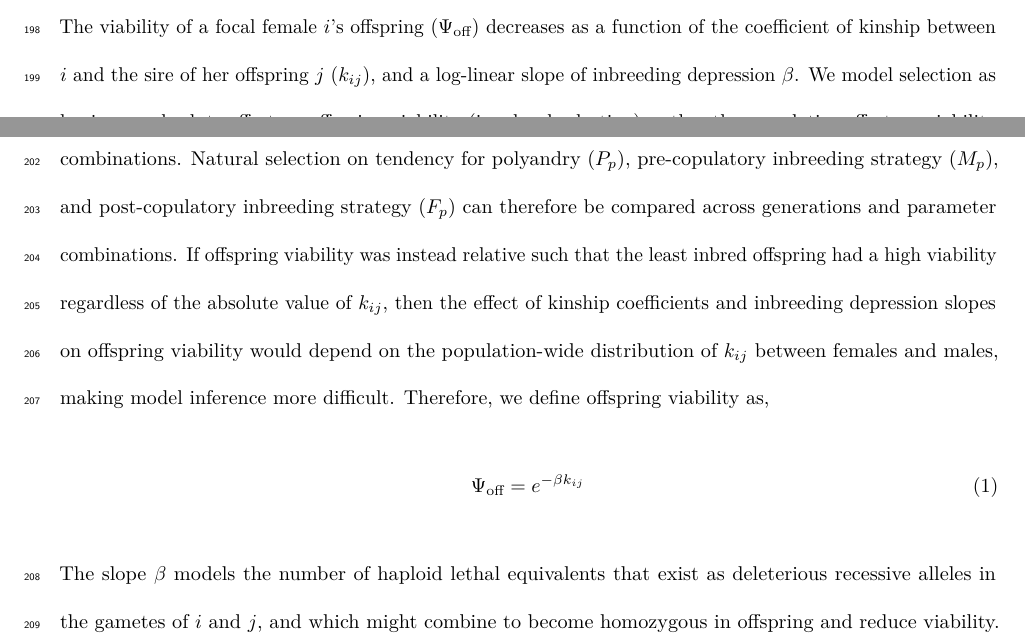
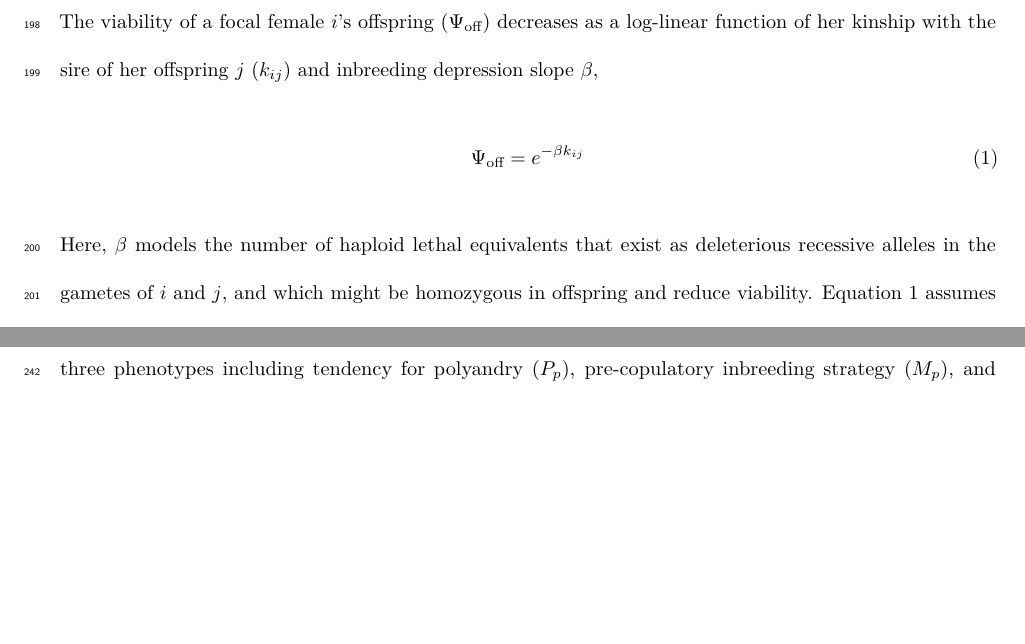
Before and after one commit to bradduthie/pre_post_cop, an R Markdown document (ms_pre_post.Rmd): two parts of pages 8 and 9 of 21 before the commit and two parts of pages 9 and 10 of 21 after it, joined at a grey line, cut so that both start at the same text, the shorter picture padded with empty space. Rendered offline with R 4.5, knitr and Pandoc, then LaTeX, with nearby package versions; a font, style sheet, LaTeX package, included part or bibliography that could not be used is replaced or left out.

Commit message:
Edit Model: Inbreeding Depression subsection

```diff
--- a/ms_pre_post.Rmd
+++ b/ms_pre_post.Rmd
@@ -94,3 +94,7 @@ Offsprings' alleles mutate with independent probabilities $\mu=0.001$. When a mu
 Inbreeding depression
 ----------------------------------------------
 
+The viability of a focal female $i$'s offspring ($\Psi_{\textrm{off}}$) decreases as a log-linear function of her kinship with the sire of her offspring $j$ ($k_{ij}$) and inbreeding depression slope $\beta$,
+\begin{equation}
+\Psi_{\textrm{off}} = e^{-\beta k_{ij}}
+\end{equation}
@@ -101,4 +108,0 @@ Inbreeding depression
-The viability of a focal female $i$'s offspring ($\Psi_{\textrm{off}}$) decreases as a function of the coefficient of kinship between $i$ and the sire of her offspring $j$ ($k_{ij}$), and a log-linear slope of inbreeding depression $\beta$. We model selection as having an absolute effect on offspring viability (i.e., hard selection), rather than a relative effect on viability (i.e., soft selection), so that the effect of $\beta$ is consistent over generations and across different parameter combinations. Natural selection on tendency for polyandry ($P_{p}$), pre-copulatory inbreeding strategy ($M_{p}$), and post-copulatory inbreeding strategy ($F_{p}$) can therefore be compared across generations and parameter combinations. If offspring viability was instead relative such that the least inbred offspring had a high viability regardless of the absolute value of $k_{ij}$, then the effect of kinship coefficients and inbreeding depression slopes on offspring viability would depend on the population-wide distribution of $k_{ij}$ between females and males, making model inference more difficult. Therefore, we define offspring viability as,
-\begin{equation}
-\Psi_{\textrm{off}} = e^{-\beta k_{ij}}
-\end{equation}
```
Also changed, not shown: ms_pre_post.Rmd (10 more changed lines).
